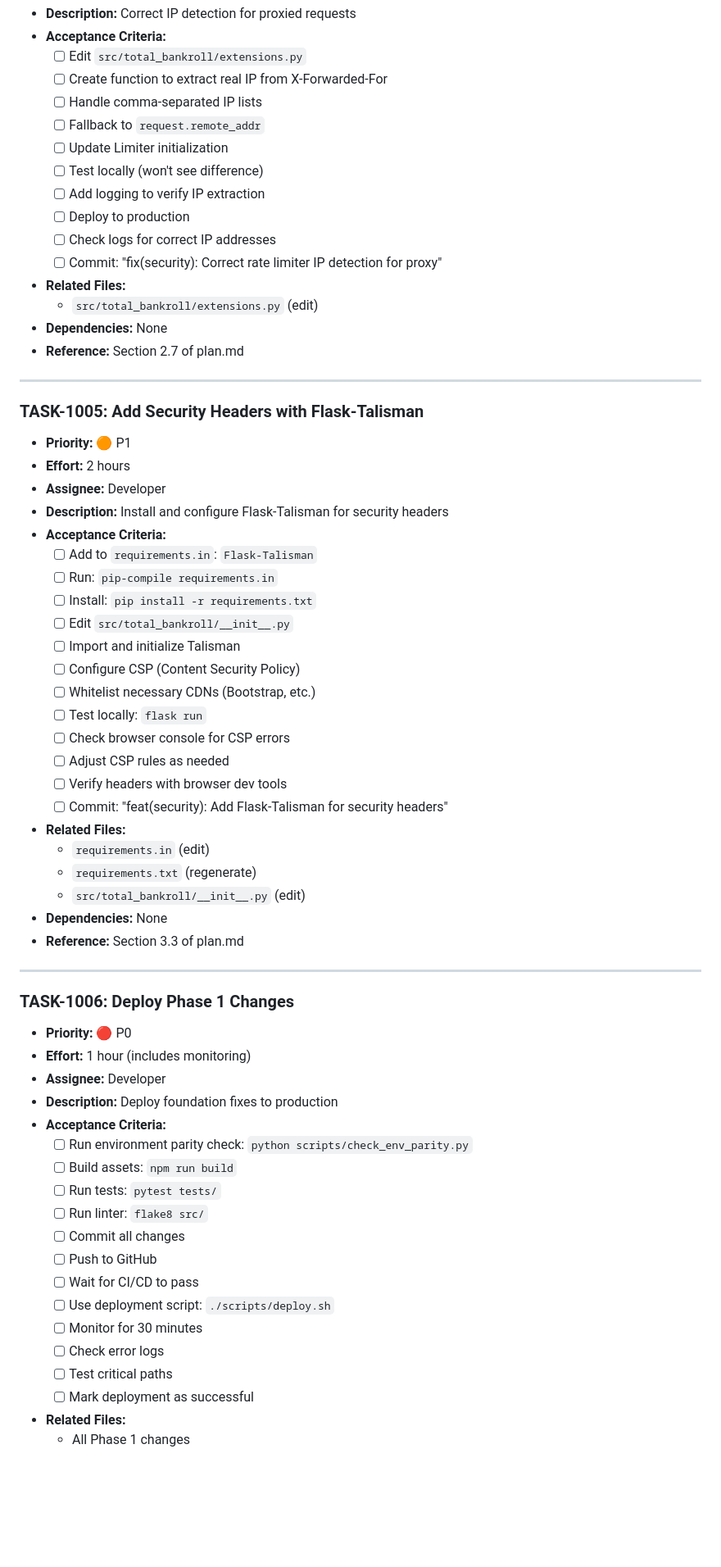
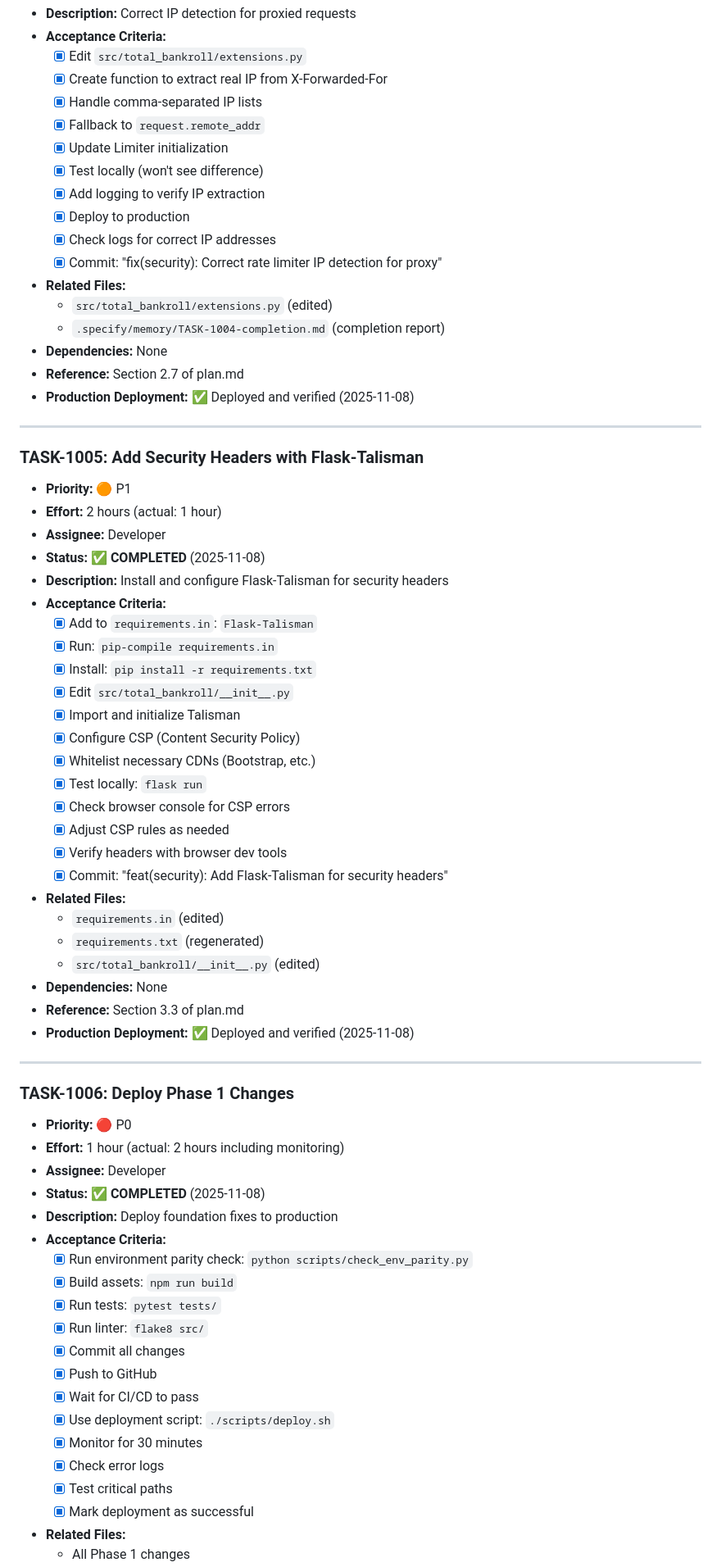
Before and after one commit to pythonpydev/total_bankroll, a Markdown page: .specify/memory/tasks.md, the part around the change printed below. Shown: that part at 82% size. Drawn GitHub-style; blank space fills up the shorter version.

```diff
--- a/.specify/memory/tasks.md
+++ b/.specify/memory/tasks.md
@@ -282,66 +306,71 @@
 - **Description:** Correct IP detection for proxied requests
 - **Acceptance Criteria:**
-  - [ ] Edit `src/total_bankroll/extensions.py`
-  - [ ] Create function to extract real IP from X-Forwarded-For
-  - [ ] Handle comma-separated IP lists
-  - [ ] Fallback to `request.remote_addr`
-  - [ ] Update Limiter initialization
-  - [ ] Test locally (won't see difference)
-  - [ ] Add logging to verify IP extraction
-  - [ ] Deploy to production
-  - [ ] Check logs for correct IP addresses
-  - [ ] Commit: "fix(security): Correct rate limiter IP detection for proxy"
-- **Related Files:**
-  - `src/total_bankroll/extensions.py` (edit)
+  - [x] Edit `src/total_bankroll/extensions.py`
+  - [x] Create function to extract real IP from X-Forwarded-For
+  - [x] Handle comma-separated IP lists
+  - [x] Fallback to `request.remote_addr`
+  - [x] Update Limiter initialization
+  - [x] Test locally (won't see difference)
+  - [x] Add logging to verify IP extraction
+  - [x] Deploy to production
+  - [x] Check logs for correct IP addresses
+  - [x] Commit: "fix(security): Correct rate limiter IP detection for proxy"
+- **Related Files:**
+  - `src/total_bankroll/extensions.py` (edited)
+  - `.specify/memory/TASK-1004-completion.md` (completion report)
 - **Dependencies:** None
 - **Reference:** Section 2.7 of plan.md
+- **Production Deployment:** ✅ Deployed and verified (2025-11-08)
 
 ---
 
 ### TASK-1005: Add Security Headers with Flask-Talisman
 - **Priority:** 🟠 P1
-- **Effort:** 2 hours
-- **Assignee:** Developer
+- **Effort:** 2 hours (actual: 1 hour)
+- **Assignee:** Developer
+- **Status:** ✅ **COMPLETED** (2025-11-08)
 - **Description:** Install and configure Flask-Talisman for security headers
 - **Acceptance Criteria:**
-  - [ ] Add to `requirements.in`: `Flask-Talisman`
-  - [ ] Run: `pip-compile requirements.in`
-  - [ ] Install: `pip install -r requirements.txt`
-  - [ ] Edit `src/total_bankroll/__init__.py`
-  - [ ] Import and initialize Talisman
-  - [ ] Configure CSP (Content Security Policy)
-  - [ ] Whitelist necessary CDNs (Bootstrap, etc.)
-  - [ ] Test locally: `flask run`
-  - [ ] Check browser console for CSP errors
-  - [ ] Adjust CSP rules as needed
-  - [ ] Verify headers with browser dev tools
-  - [ ] Commit: "feat(security): Add Flask-Talisman for security headers"
-- **Related Files:**
-  - `requirements.in` (edit)
-  - `requirements.txt` (regenerate)
-  - `src/total_bankroll/__init__.py` (edit)
+  - [x] Add to `requirements.in`: `Flask-Talisman`
+  - [x] Run: `pip-compile requirements.in`
+  - [x] Install: `pip install -r requirements.txt`
+  - [x] Edit `src/total_bankroll/__init__.py`
+  - [x] Import and initialize Talisman
+  - [x] Configure CSP (Content Security Policy)
+  - [x] Whitelist necessary CDNs (Bootstrap, etc.)
+  - [x] Test locally: `flask run`
+  - [x] Check browser console for CSP errors
+  - [x] Adjust CSP rules as needed
+  - [x] Verify headers with browser dev tools
+  - [x] Commit: "feat(security): Add Flask-Talisman for security headers"
+- **Related Files:**
+  - `requirements.in` (edited)
+  - `requirements.txt` (regenerated)
+  - `src/total_bankroll/__init__.py` (edited)
 - **Dependencies:** None
 - **Reference:** Section 3.3 of plan.md
+- **Production Deployment:** ✅ Deployed and verified (2025-11-08)
 
 ---
 
 ### TASK-1006: Deploy Phase 1 Changes
 - **Priority:** 🔴 P0
-- **Effort:** 1 hour (includes monitoring)
-- **Assignee:** Developer
+- **Effort:** 1 hour (actual: 2 hours including monitoring)
+- **Assignee:** Developer
+- **Status:** ✅ **COMPLETED** (2025-11-08)
 - **Description:** Deploy foundation fixes to production
 - **Acceptance Criteria:**
-  - [ ] Run environment parity check: `python scripts/check_env_parity.py`
-  - [ ] Build assets: `npm run build`
-  - [ ] Run tests: `pytest tests/`
-  - [ ] Run linter: `flake8 src/`
-  - [ ] Commit all changes
-  - [ ] Push to GitHub
-  - [ ] Wait for CI/CD to pass
-  - [ ] Use deployment script: `./scripts/deploy.sh`
-  - [ ] Monitor for 30 minutes
-  - [ ] Check error logs
-  - [ ] Test critical paths
-  - [ ] Mark deployment as successful
+  - [x] Run environment parity check: `python scripts/check_env_parity.py`
+  - [x] Build assets: `npm run build`
+  - [x] Run tests: `pytest tests/`
+  - [x] Run linter: `flake8 src/`
+  - [x] Commit all changes
+  - [x] Push to GitHub
+  - [x] Wait for CI/CD to pass
+  - [x] Use deployment script: `./scripts/deploy.sh`
+  - [x] Monitor for 30 minutes
+  - [x] Check error logs
+  - [x] Test critical paths
+  - [x] Mark deployment as successful
 - **Related Files:**
   - All Phase 1 changes
```
Also changed, not shown: other parts of .specify/memory/tasks.md (+167 -116 lines), .specify/memory/PROGRESS_SUMMARY.md (added, +195 -0 lines).
